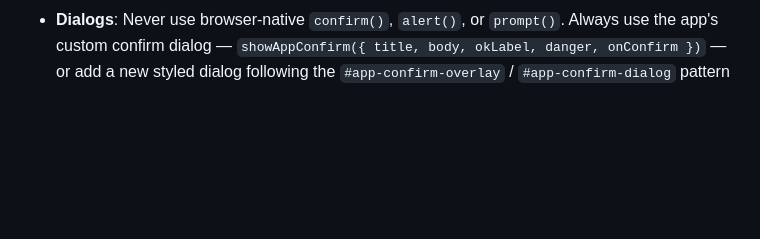
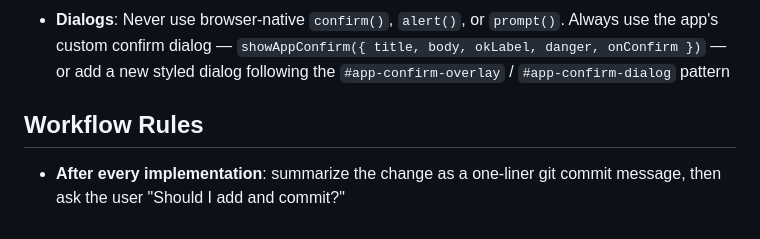
Before and after one commit to kruxik/zenit-week, a Markdown page: CLAUDE.md, the part around the change. GitHub-like rendering; blank space fills up the shorter version.

Commit message:
Add commit-summary workflow rule to CLAUDE.md and GEMINI.md

```diff
--- a/CLAUDE.md
+++ b/CLAUDE.md
@@ -95,3 +95,6 @@ Week key format: `YYYY-WW` (e.g., `2026-14`), stored in localStorage as `zenit-w
 - **Daily log panel**: Floating panel showing completed/ticked activities for the day, with timestamps and branch color dots
 - **Reusable tasks**: Activity nodes can be marked `reusable`; `Transfer Reusable` copies them (with counters reset) to the next week
 - **Dialogs**: Never use browser-native `confirm()`, `alert()`, or `prompt()`. Always use the app's custom confirm dialog — `showAppConfirm({ title, body, okLabel, danger, onConfirm })` — or add a new styled dialog following the `#app-confirm-overlay` / `#app-confirm-dialog` pattern
+
+## Workflow Rules
+- **After every implementation**: summarize the change as a one-liner git commit message, then ask the user "Should I add and commit?"
```
Also changed, not shown: GEMINI.md (+3 -0 lines).
